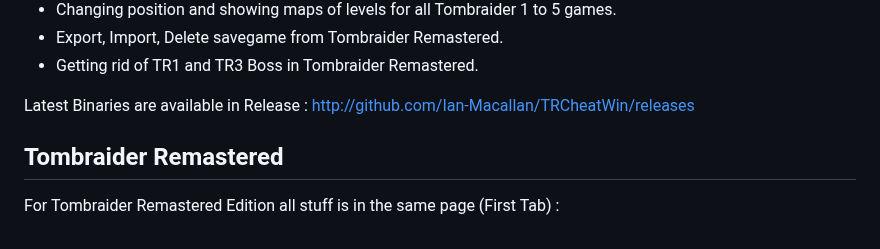
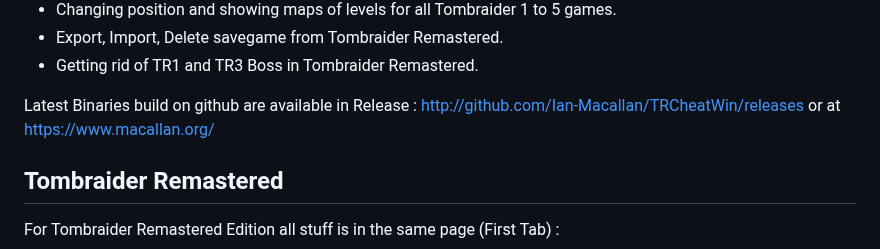
Before and after one commit to Ian-Macallan/TRCheatWin, a Markdown page: README.md, the part around the change. Drawn GitHub-style.

```diff
--- a/README.md
+++ b/README.md
@@ -27,8 +27,9 @@ The features are :
 - Export, Import, Delete savegame from Tombraider Remastered.
 - Getting rid of TR1 and TR3 Boss in Tombraider Remastered.
 
-Latest Binaries are available in Release :
+Latest Binaries build on github are available in Release :
 [http://github.com/Ian-Macallan/TRCheatWin/releases](https://github.com/Ian-Macallan/TRCheatWin/releases)
+or at [https://www.macallan.org/](https://www.macallan.org)
 
 ## Tombraider Remastered
 
```
